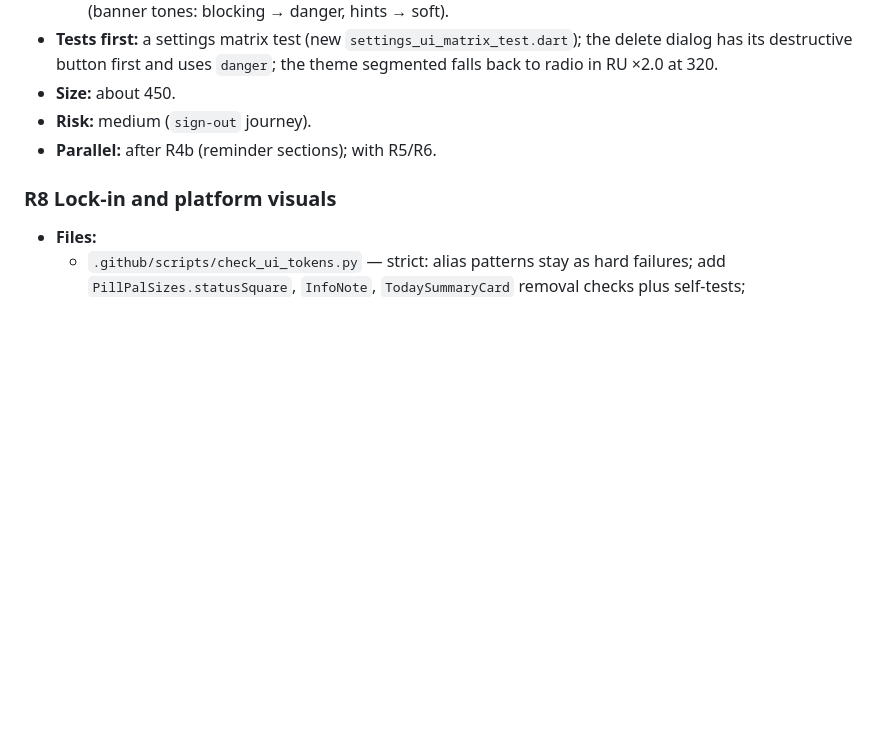
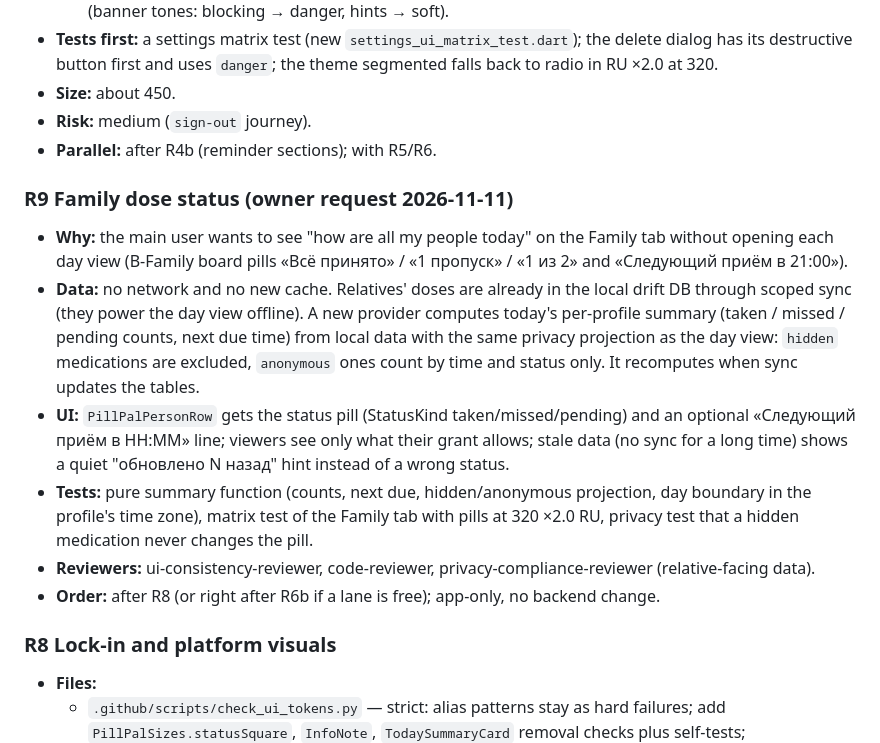
Before and after one commit to L0GIN0UT/PillPal, a Markdown page: docs/redesign-plan.md, the part around the change. Rendered like a GitHub page; blank space fills up the shorter version.

Commit message:
docs: redesign plan R9 Family dose status (#81)
Per-person dose status on the Family tab from locally synced data (owner request 2026-11-11).

```diff
--- a/docs/redesign-plan.md
+++ b/docs/redesign-plan.md
@@ -321,6 +321,14 @@ Shared testing rules for every screen milestone:
 - **Risk:** medium (`sign-out` journey).
 - **Parallel:** after R4b (reminder sections); with R5/R6.
 
+### R9 Family dose status (owner request 2026-11-11)
+- **Why:** the main user wants to see "how are all my people today" on the Family tab without opening each day view (B-Family board pills «Всё принято» / «1 пропуск» / «1 из 2» and «Следующий приём в 21:00»).
+- **Data:** no network and no new cache. Relatives' doses are already in the local drift DB through scoped sync (they power the day view offline). A new provider computes today's per-profile summary (taken / missed / pending counts, next due time) from local data with the same privacy projection as the day view: `hidden` medications are excluded, `anonymous` ones count by time and status only. It recomputes when sync updates the tables.
+- **UI:** `PillPalPersonRow` gets the status pill (StatusKind taken/missed/pending) and an optional «Следующий приём в HH:MM» line; viewers see only what their grant allows; stale data (no sync for a long time) shows a quiet "обновлено N назад" hint instead of a wrong status.
+- **Tests:** pure summary function (counts, next due, hidden/anonymous projection, day boundary in the profile's time zone), matrix test of the Family tab with pills at 320 ×2.0 RU, privacy test that a hidden medication never changes the pill.
+- **Reviewers:** ui-consistency-reviewer, code-reviewer, privacy-compliance-reviewer (relative-facing data).
+- **Order:** after R8 (or right after R6b if a lane is free); app-only, no backend change.
+
 ### R8 Lock-in and platform visuals
 - **Files:**
   - `.github/scripts/check_ui_tokens.py` — strict: alias patterns stay as hard failures; add `PillPalSizes.statusSquare`, `InfoNote`, `TodaySummaryCard` removal checks plus self-tests;
```
